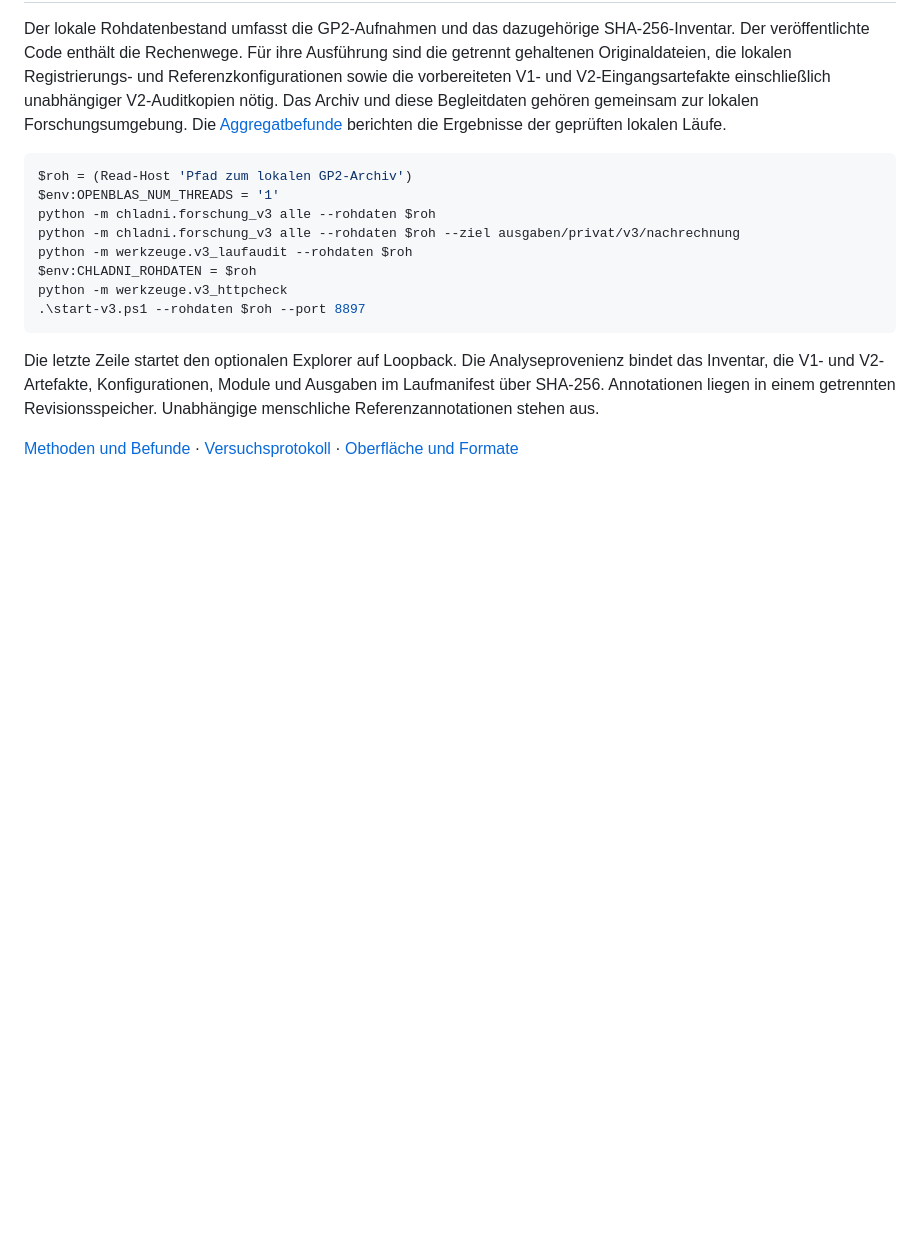
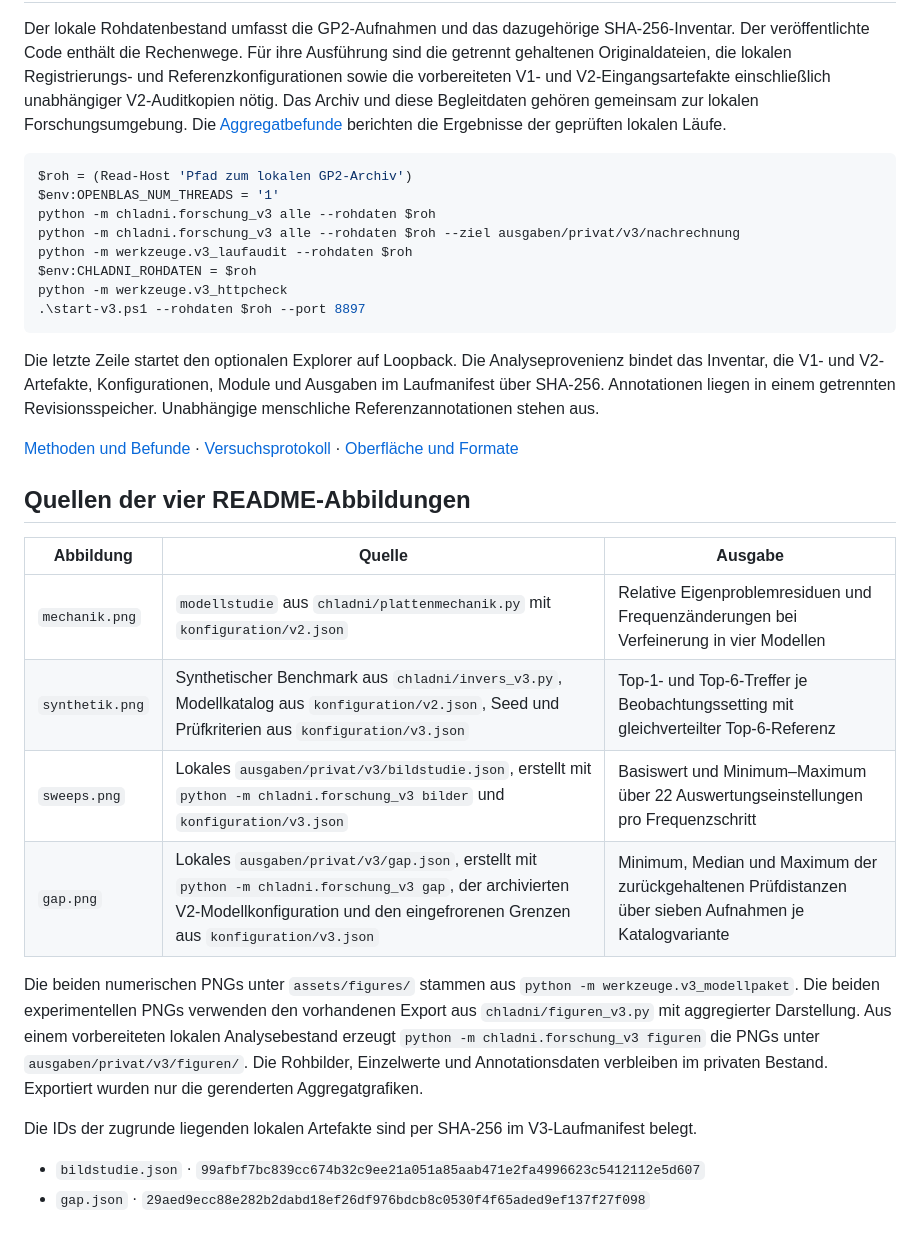
Before and after one commit to Weini247/chladni-modal-analysis, a Markdown page: dokumentation/V3_REPRODUKTION.md, the part around the change. GitHub-like rendering; blank space fills up the shorter version.

```diff
--- a/dokumentation/V3_REPRODUKTION.md
+++ b/dokumentation/V3_REPRODUKTION.md
@@ -33,3 +33,19 @@ python -m werkzeuge.v3_httpcheck
 Die letzte Zeile startet den optionalen Explorer auf Loopback. Die Analyseprovenienz bindet das Inventar, die V1- und V2-Artefakte, Konfigurationen, Module und Ausgaben im Laufmanifest über SHA-256. Annotationen liegen in einem getrennten Revisionsspeicher. Unabhängige menschliche Referenzannotationen stehen aus.
 
 [Methoden und Befunde](V3_ERGEBNISSE.md) · [Versuchsprotokoll](V3_PROTOKOLL.md) · [Oberfläche und Formate](V3_DESIGN.md)
+
+## Quellen der vier README-Abbildungen
+
+| Abbildung | Quelle | Ausgabe |
+| --- | --- | --- |
+| `mechanik.png` | `modellstudie` aus `chladni/plattenmechanik.py` mit `konfiguration/v2.json` | Relative Eigenproblemresiduen und Frequenzänderungen bei Verfeinerung in vier Modellen |
+| `synthetik.png` | Synthetischer Benchmark aus `chladni/invers_v3.py`, Modellkatalog aus `konfiguration/v2.json`, Seed und Prüfkriterien aus `konfiguration/v3.json` | Top-1- und Top-6-Treffer je Beobachtungssetting mit gleichverteilter Top-6-Referenz |
+| `sweeps.png` | Lokales `ausgaben/privat/v3/bildstudie.json`, erstellt mit `python -m chladni.forschung_v3 bilder` und `konfiguration/v3.json` | Basiswert und Minimum–Maximum über 22 Auswertungseinstellungen pro Frequenzschritt |
+| `gap.png` | Lokales `ausgaben/privat/v3/gap.json`, erstellt mit `python -m chladni.forschung_v3 gap`, der archivierten V2-Modellkonfiguration und den eingefrorenen Grenzen aus `konfiguration/v3.json` | Minimum, Median und Maximum der zurückgehaltenen Prüfdistanzen über sieben Aufnahmen je Katalogvariante |
+
+Die beiden numerischen PNGs unter `assets/figures/` stammen aus `python -m werkzeuge.v3_modellpaket`. Die beiden experimentellen PNGs verwenden den vorhandenen Export aus `chladni/figuren_v3.py` mit aggregierter Darstellung. Aus einem vorbereiteten lokalen Analysebestand erzeugt `python -m chladni.forschung_v3 figuren` die PNGs unter `ausgaben/privat/v3/figuren/`. Die Rohbilder, Einzelwerte und Annotationsdaten verbleiben im privaten Bestand. Exportiert wurden nur die gerenderten Aggregatgrafiken.
+
+Die IDs der zugrunde liegenden lokalen Artefakte sind per SHA-256 im V3-Laufmanifest belegt.
+
+- `bildstudie.json` · `99afbf7bc839cc674b32c9ee21a051a85aab471e2fa4996623c5412112e5d607`
+- `gap.json` · `29aed9ecc88e282b2dabd18ef26df976bdcb8c0530f4f65aded9ef137f27f098`
```
Also changed, not shown: LICENSING.md (+2 -2 lines), README.md (+20 -16 lines), assets/figures/gap.png (added), assets/figures/mechanik.png (added), assets/figures/sweeps.png (added), assets/figures/synthetik.png (added), 1 other file.
